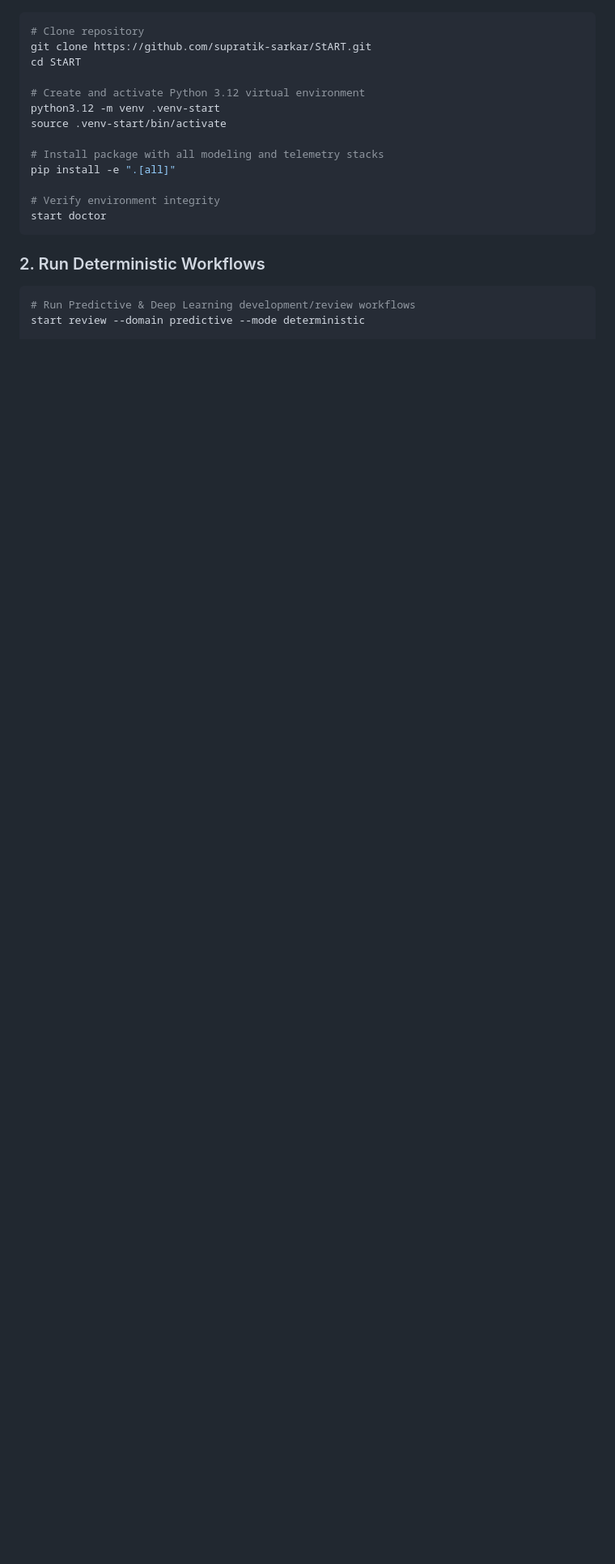
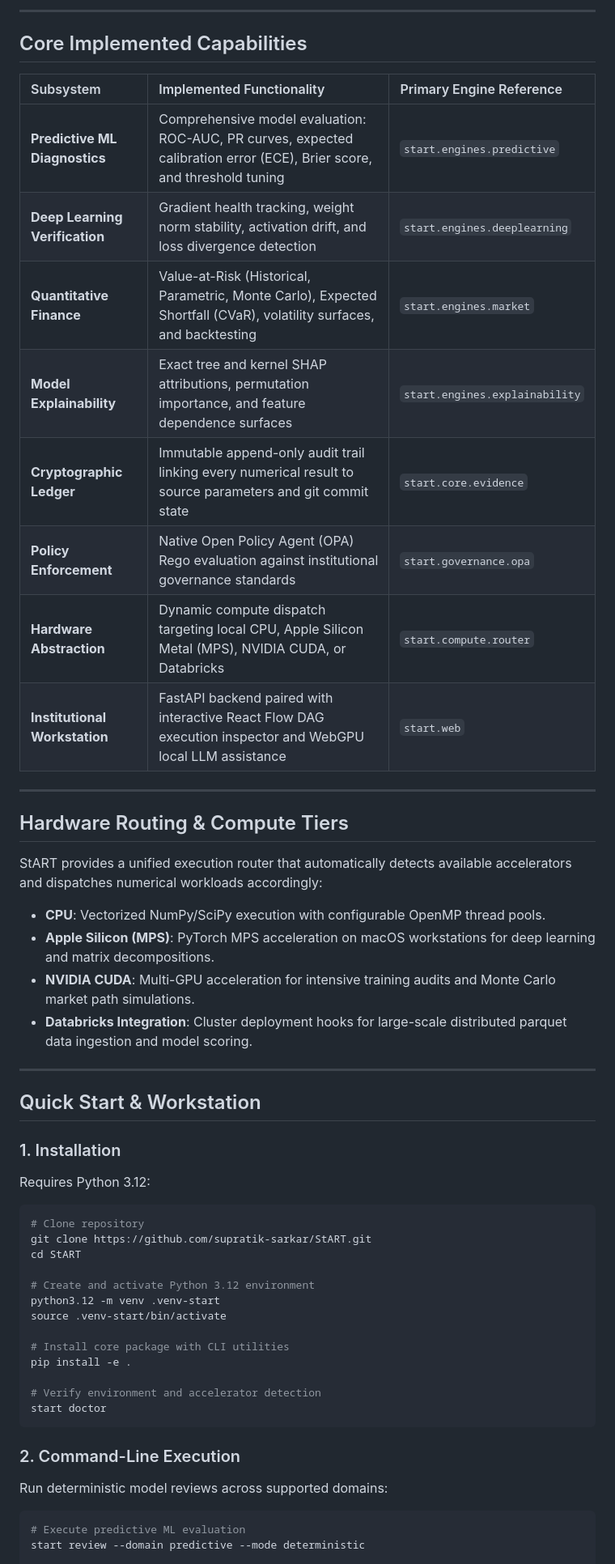
Before and after one commit to supratik-sarkar/StART, a Markdown page: README.md, the part around one of its changes. Shown at 81% size. Rendered like a GitHub page; blank space fills up the shorter version.

Commit message:
docs: modernize public README and architecture overview

````diff
--- a/README.md
+++ b/README.md
@@ -13,22 +77,54 @@ Unlike conventional LLM-based assistants that perform hallucination-prone arithm
+---
+
+## Core Implemented Capabilities
+
+| Subsystem | Implemented Functionality | Primary Engine Reference |
+| :--- | :--- | :--- |
+| **Predictive ML Diagnostics** | Comprehensive model evaluation: ROC-AUC, PR curves, expected calibration error (ECE), Brier score, and threshold tuning | `start.engines.predictive` |
+| **Deep Learning Verification** | Gradient health tracking, weight norm stability, activation drift, and loss divergence detection | `start.engines.deeplearning` |
+| **Quantitative Finance** | Value-at-Risk (Historical, Parametric, Monte Carlo), Expected Shortfall (CVaR), volatility surfaces, and backtesting | `start.engines.market` |
+| **Model Explainability** | Exact tree and kernel SHAP attributions, permutation importance, and feature dependence surfaces | `start.engines.explainability` |
+| **Cryptographic Ledger** | Immutable append-only audit trail linking every numerical result to source parameters and git commit state | `start.core.evidence` |
+| **Policy Enforcement** | Native Open Policy Agent (OPA) Rego evaluation against institutional governance standards | `start.governance.opa` |
+| **Hardware Abstraction** | Dynamic compute dispatch targeting local CPU, Apple Silicon Metal (MPS), NVIDIA CUDA, or Databricks | `start.compute.router` |
+| **Institutional Workstation** | FastAPI backend paired with interactive React Flow DAG execution inspector and WebGPU local LLM assistance | `start.web` |
+
+---
+
+## Hardware Routing & Compute Tiers
+
+StART provides a unified execution router that automatically detects available accelerators and dispatches numerical workloads accordingly:
+
+* **CPU**: Vectorized NumPy/SciPy execution with configurable OpenMP thread pools.
+* **Apple Silicon (MPS)**: PyTorch MPS acceleration on macOS workstations for deep learning and matrix decompositions.
+* **NVIDIA CUDA**: Multi-GPU acceleration for intensive training audits and Monte Carlo market path simulations.
+* **Databricks Integration**: Cluster deployment hooks for large-scale distributed parquet data ingestion and model scoring.
+
+---
+
+## Quick Start & Workstation
+
+### 1. Installation
+Requires Python 3.12:
 ```bash
 # Clone repository
 git clone https://github.com/supratik-sarkar/StART.git
 cd StART
 
-# Create and activate Python 3.12 virtual environment
+# Create and activate Python 3.12 environment
 python3.12 -m venv .venv-start
 source .venv-start/bin/activate
 
-# Install package with all modeling and telemetry stacks
-pip install -e ".[all]"
+# Install core package with CLI utilities
+pip install -e .
 
-# Verify environment integrity
+# Verify environment and accelerator detection
 start doctor
 ```
 
-### 2. Run Deterministic Workflows
-
+### 2. Command-Line Execution
+Run deterministic model reviews across supported domains:
 ```bash
-# Run Predictive & Deep Learning development/review workflows
+# Execute predictive ML evaluation
 start review --domain predictive --mode deterministic
 
````
Also changed, not shown: other parts of README.md (+103 -135 lines).
